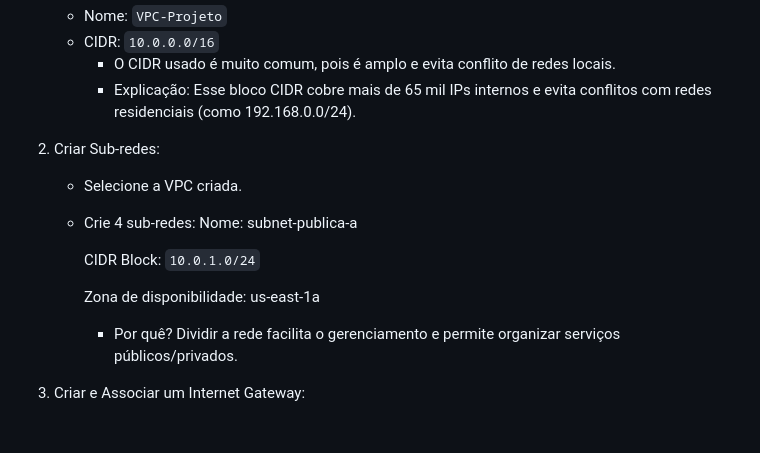
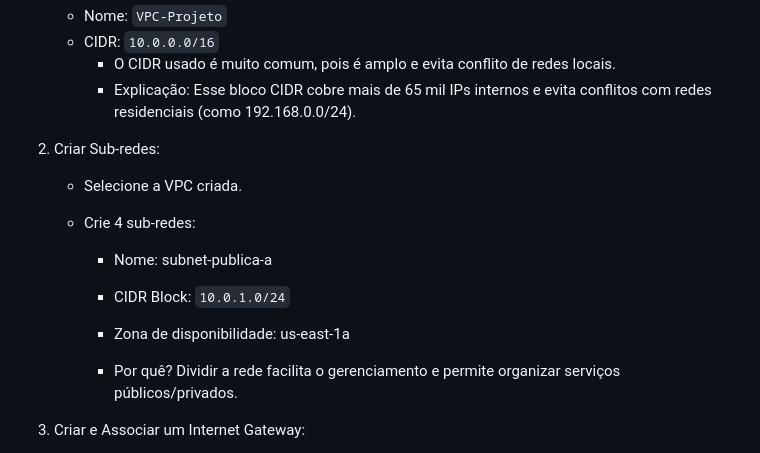
Before and after one commit to vicamaral14/projeto-devsecops-Sprint1, a Markdown page: README.md, the part around the change. Drawn GitHub-style; blank space fills up the shorter version.

```diff
--- a/README.md
+++ b/README.md
@@ -21,11 +21,12 @@ Monitoramento de site na AWS com alertas via Telegram.
 2. Criar Sub-redes:
     - Selecione a VPC criada.
     - Crie 4 sub-redes:
-        Nome: subnet-publica-a
 
-       	CIDR Block: `10.0.1.0/24`
+      *  Nome: subnet-publica-a
 
-       Zona de disponibilidade: us-east-1a
+       * CIDR Block: `10.0.1.0/24`
+
+       * Zona de disponibilidade: us-east-1a
       * Por quê? Dividir a rede facilita o gerenciamento e permite organizar serviços públicos/privados.
 
 3. Criar e Associar um Internet Gateway:
```
